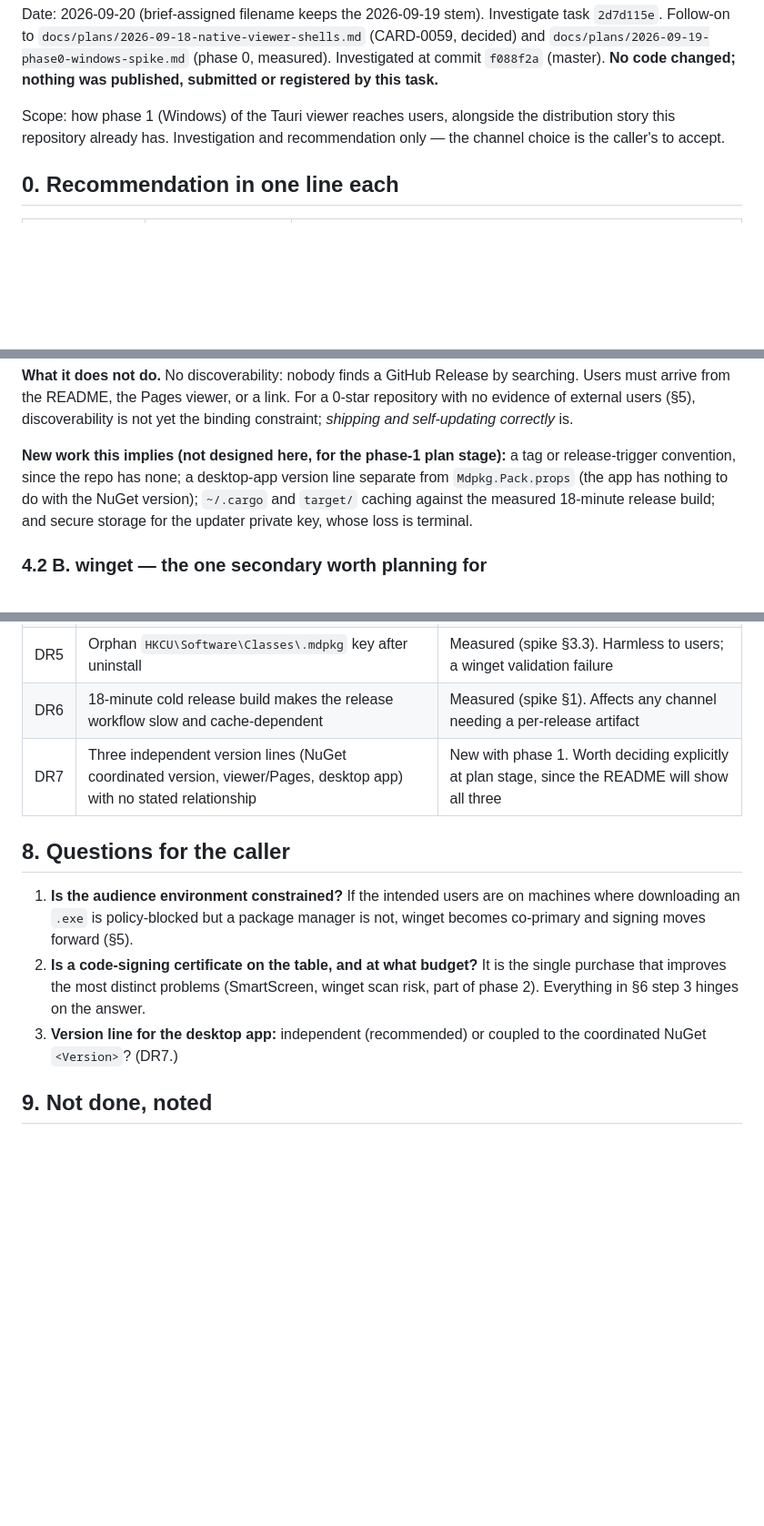
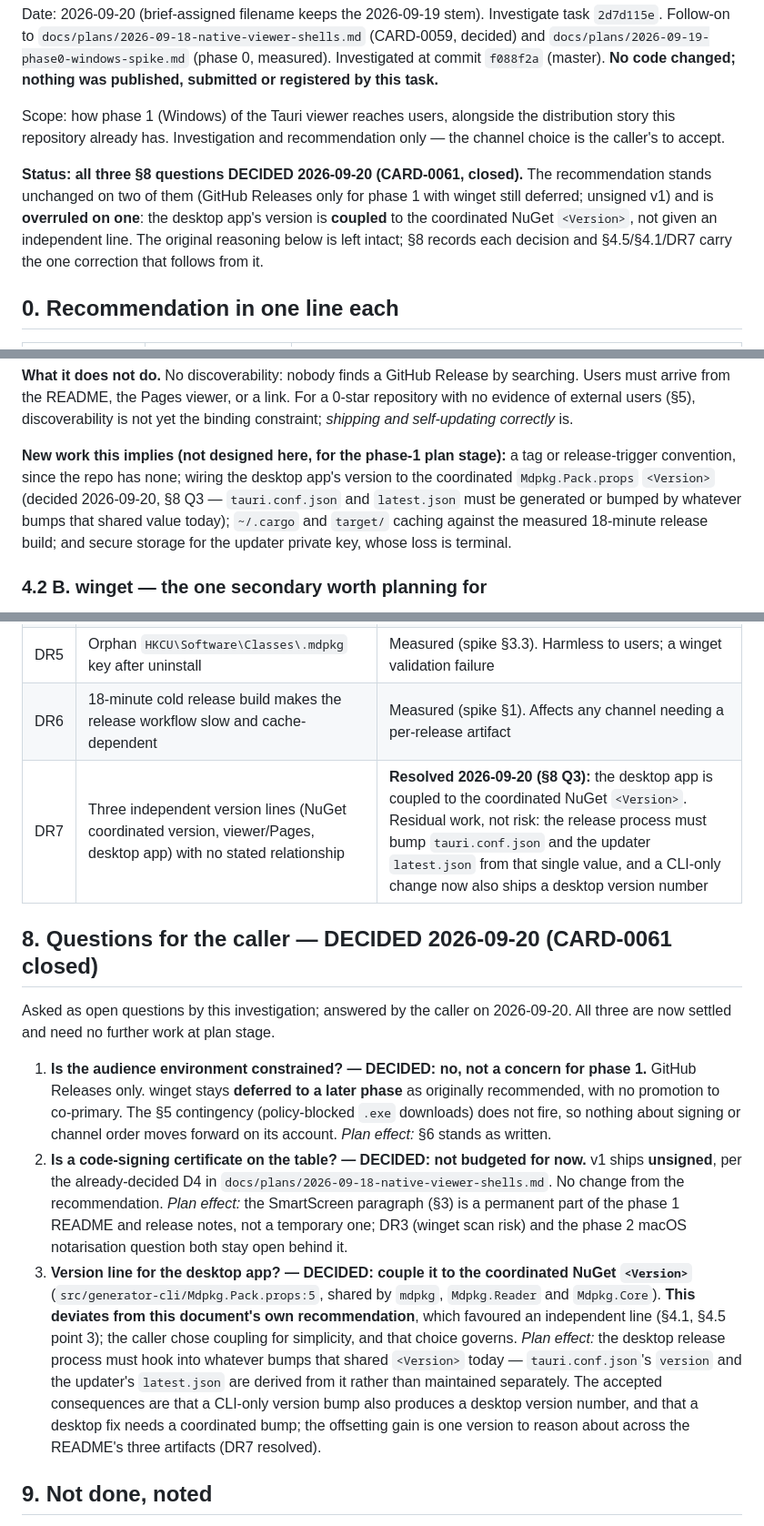
Before and after one commit to michal-ciechan/markdown-package, a Markdown page: docs/plans/2026-09-19-native-app-distribution.md, 3 parts joined by grey strips. Shown at 91% size. Drawn GitHub-style; blank space fills up the shorter version.

Commit message:
Record the user's sign-off on the three open distribution questions (CARD-0061 closed): audience is not network-constrained so phase 1 stays GitHub Releases only with winget deferred; no signing certificate budgeted so v1 stays unsigned per D4; and the desktop app's version is COUPLED to the coordinated NuGet <Version> in Mdpkg.Pack.props rather than getting an independent line
The version decision deviates from this document's own recommendation, so §4.1's "separate version
line" work item, §4.5 point 3's "second version number" objection and the §0 summary line are
corrected in place and DR7 is marked resolved with the residual work named: tauri.conf.json and the
updater latest.json must be driven by whatever bumps that shared <Version>. Original reasoning left
intact. Docs only, no code changed

Co-Authored-By: Claude Opus 5 <noreply@anthropic.com>

```diff
--- a/docs/plans/2026-09-19-native-app-distribution.md
+++ b/docs/plans/2026-09-19-native-app-distribution.md
@@ -9,6 +9,13 @@ was published, submitted or registered by this task.**
 Scope: how phase 1 (Windows) of the Tauri viewer reaches users, alongside the
 distribution story this repository already has. Investigation and recommendation
 only — the channel choice is the caller's to accept.
+
+**Status: all three §8 questions DECIDED 2026-09-20 (CARD-0061, closed).** The
+recommendation stands unchanged on two of them (GitHub Releases only for phase 1
+with winget still deferred; unsigned v1) and is **overruled on one**: the desktop
+app's version is **coupled** to the coordinated NuGet `<Version>`, not given an
+independent line. The original reasoning below is left intact; §8 records each
+decision and §4.5/§4.1/DR7 carry the one correction that follows from it.
 
 ## 0. Recommendation in one line each
 
@@ -184,9 +192,10 @@ searching. Users must arrive from the README, the Pages viewer, or a link. For a
 yet the binding constraint; *shipping and self-updating correctly* is.
 
 **New work this implies (not designed here, for the phase-1 plan stage):** a tag or
-release-trigger convention, since the repo has none; a desktop-app version line
-separate from `Mdpkg.Pack.props` (the app has nothing to do with the NuGet
-version); `~/.cargo` and `target/` caching against the measured 18-minute release
+release-trigger convention, since the repo has none; wiring the desktop app's
+version to the coordinated `Mdpkg.Pack.props` `<Version>` (decided 2026-09-20, §8
+Q3 — `tauri.conf.json` and `latest.json` must be generated or bumped by whatever
+bumps that shared value today); `~/.cargo` and `target/` caching against the measured 18-minute release
 build; and secure storage for the updater private key, whose loss is terminal.
 
 ### 4.2 B. winget — the one secondary worth planning for
@@ -387,18 +405,35 @@ Stated as a recommendation to accept or reject, not as a design:
 | DR4 | Self-updater and winget both claiming ownership of updates | Unverified interaction. Needs its own check before winget is advertised |
 | DR5 | Orphan `HKCU\Software\Classes\.mdpkg` key after uninstall | Measured (spike §3.3). Harmless to users; a winget validation failure |
 | DR6 | 18-minute cold release build makes the release workflow slow and cache-dependent | Measured (spike §1). Affects any channel needing a per-release artifact |
-| DR7 | Three independent version lines (NuGet coordinated version, viewer/Pages, desktop app) with no stated relationship | New with phase 1. Worth deciding explicitly at plan stage, since the README will show all three |
+| DR7 | Three independent version lines (NuGet coordinated version, viewer/Pages, desktop app) with no stated relationship | **Resolved 2026-09-20 (§8 Q3):** the desktop app is coupled to the coordinated NuGet `<Version>`. Residual work, not risk: the release process must bump `tauri.conf.json` and the updater `latest.json` from that single value, and a CLI-only change now also ships a desktop version number |
 
-## 8. Questions for the caller
+## 8. Questions for the caller — DECIDED 2026-09-20 (CARD-0061 closed)
 
-1. **Is the audience environment constrained?** If the intended users are on machines
-   where downloading an `.exe` is policy-blocked but a package manager is not, winget
-   becomes co-primary and signing moves forward (§5).
-2. **Is a code-signing certificate on the table, and at what budget?** It is the single
-   purchase that improves the most distinct problems (SmartScreen, winget scan risk,
-   part of phase 2). Everything in §6 step 3 hinges on the answer.
-3. **Version line for the desktop app:** independent (recommended) or coupled to the
-   coordinated NuGet `<Version>`? (DR7.)
+Asked as open questions by this investigation; answered by the caller on 2026-09-20.
+All three are now settled and need no further work at plan stage.
+
+1. **Is the audience environment constrained? — DECIDED: no, not a concern for
+   phase 1.** GitHub Releases only. winget stays **deferred to a later phase** as
+   originally recommended, with no promotion to co-primary. The §5 contingency
+   (policy-blocked `.exe` downloads) does not fire, so nothing about signing or
+   channel order moves forward on its account. *Plan effect:* §6 stands as written.
+2. **Is a code-signing certificate on the table? — DECIDED: not budgeted for now.**
+   v1 ships **unsigned**, per the already-decided D4 in
+   `docs/plans/2026-09-18-native-viewer-shells.md`. No change from the
+   recommendation. *Plan effect:* the SmartScreen paragraph (§3) is a permanent part
+   of the phase 1 README and release notes, not a temporary one; DR3 (winget scan
+   risk) and the phase 2 macOS notarisation question both stay open behind it.
+3. **Version line for the desktop app? — DECIDED: couple it to the coordinated
+   NuGet `<Version>`** (`src/generator-cli/Mdpkg.Pack.props:5`, shared by `mdpkg`,
+   `Mdpkg.Reader` and `Mdpkg.Core`). **This deviates from this document's own
+   recommendation**, which favoured an independent line (§4.1, §4.5 point 3); the
+   caller chose coupling for simplicity, and that choice governs. *Plan effect:* the
+   desktop release process must hook into whatever bumps that shared `<Version>`
+   today — `tauri.conf.json`'s `version` and the updater's `latest.json` are derived
+   from it rather than maintained separately. The accepted consequences are that a
+   CLI-only version bump also produces a desktop version number, and that a desktop
+   fix needs a coordinated bump; the offsetting gain is one version to reason about
+   across the README's three artifacts (DR7 resolved).
 
 ## 9. Not done, noted
 
```
Also changed, not shown: other parts of docs/plans/2026-09-19-native-app-distribution.md (+12 -2 lines).
